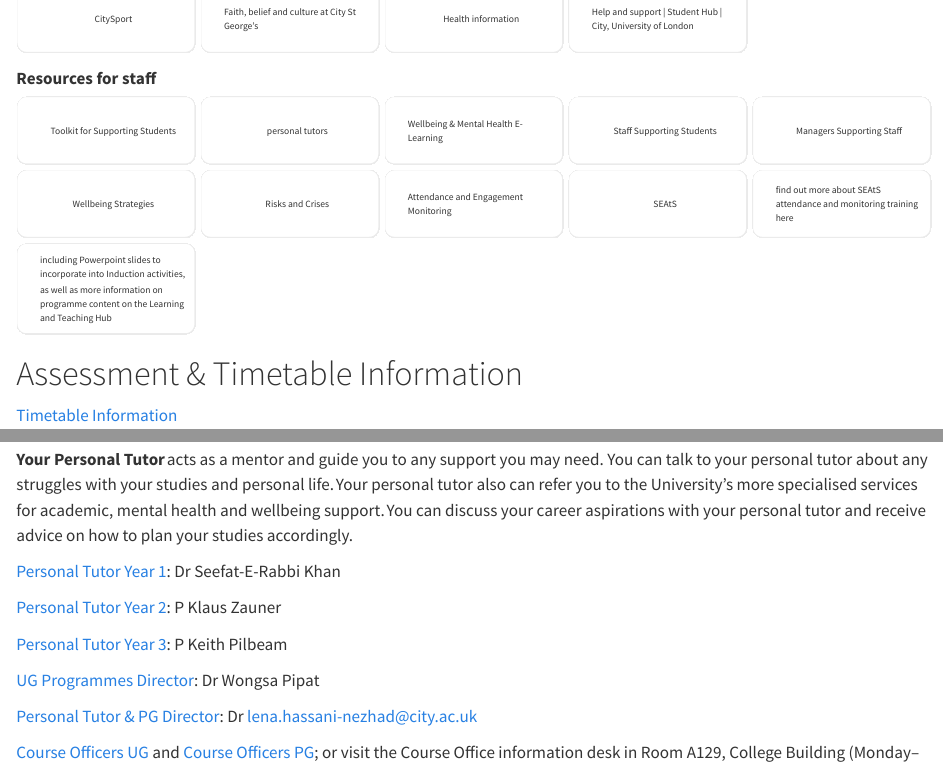
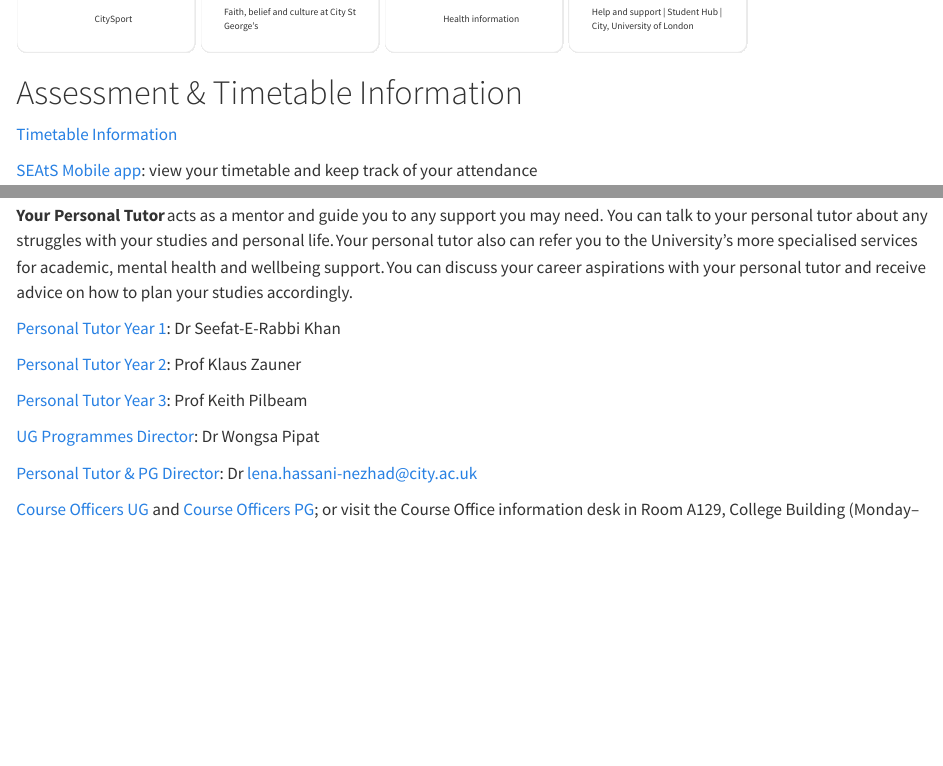
Before and after one commit to calderon777/student-support-handbook-2025-26, a Quarto document (index.qmd): the page in a window 1100 px wide, from 1720 px down, and a second part further down, joined at a grey line. Rendered offline with R 4.5, knitr and Pandoc in place of Quarto, with nearby package versions.

Commit message:
P to Prof

```diff
--- a/index.qmd
+++ b/index.qmd
@@ -608,51 +607,3 @@ insertAfter.insertAdjacentElement('afterend', index);
-  <div class="group-title">Resources for staff</div>
-  <div class="quarto-tiles-grid">
-<a class="tile-card" href="https://cityuni.sharepoint.com/sites/cs_Supportingyourstudents" target="_blank" rel="noopener">
-  <span class="tile-icon"><i class="bi bi-tools"></i></span>
-  <div class="tile-label">Toolkit for Supporting Students</div>
-</a>
-<a class="tile-card" href="https://cityuni.sharepoint.com/sites/cs_Supportingyourstudents/SitePages/Guidance-for-personal-tutors.aspx" target="_blank" rel="noopener">
-  <span class="tile-icon"><i class="bi bi-person-workspace"></i></span>
-  <div class="tile-label">personal tutors</div>
-</a>
-<a class="tile-card" href="https://staffhub.city.ac.uk/develop-at-city/wellbeing-at-city-hub/wellbeing-and-mental-health-e-learning" target="_blank" rel="noopener">
-  <span class="tile-icon"><i class="bi bi-laptop"></i></span>
-  <div class="tile-label">Wellbeing &amp; Mental Health E-Learning</div>
-</a>
-<a class="tile-card" href="https://elearning.charliewaller.org/course-details/681ed6fc-46e1-4753-8a18-21063ad94f1f" target="_blank" rel="noopener">
-  <span class="tile-icon"><i class="bi bi-play-circle"></i></span>
-  <div class="tile-label">Staff Supporting Students</div>
-</a>
-<a class="tile-card" href="https://elearning.charliewaller.org/course-details/630cf33e-725b-4d3e-948e-2fcd279e400d" target="_blank" rel="noopener">
-  <span class="tile-icon"><i class="bi bi-play-circle"></i></span>
-  <div class="tile-label">Managers Supporting Staff</div>
-</a>
-<a class="tile-card" href="https://elearning.charliewaller.org/course-details/655f3612-b251-4001-a3a1-5d9106e67491" target="_blank" rel="noopener">
-  <span class="tile-icon"><i class="bi bi-heart"></i></span>
-  <div class="tile-label">Wellbeing Strategies</div>
-</a>
-<a class="tile-card" href="https://elearning.charliewaller.org/course-details/ed3f83c6-5a72-440d-9bc4-6d26966e15a7" target="_blank" rel="noopener">
-  <span class="tile-icon"><i class="bi bi-shield-exclamation"></i></span>
-  <div class="tile-label">Risks and Crises</div>
-</a>
-<a class="tile-card" href="https://cityuni.sharepoint.com/sites/CSGMerger/Files/Forms/AllItems.aspx?id=%2Fsites%2FCSGMerger%2FFiles%2FDocuments%2FAttendance%20and%20monitoring%20changes%20for%202025%2D26%2Epdf&amp;parent=%2Fsites%2FCSGMerger%2FFiles%2FDocuments" target="_blank" rel="noopener">
-  <span class="tile-icon"><i class="bi bi-check2-square"></i></span>
-  <div class="tile-label">Attendance and Engagement Monitoring</div>
-</a>
-<a class="tile-card" href="https://staffcommunications.newsweaver.com/1cuay0lb4l/yzpv63vjgnc1ttzyvuq1bs/external?email=true&amp;a=5&amp;p=5297842&amp;t=217120" target="_blank" rel="noopener">
-  <span class="tile-icon"><i class="bi bi-check2-square"></i></span>
-  <div class="tile-label">SEAtS</div>
-</a>
-<a class="tile-card" href="https://staffcommunications.newsweaver.com/1cuay0lb4l/5u2ufkq6fke1ttzyvuq1bs/external?email=true&amp;a=5&amp;p=5297842&amp;t=217120" target="_blank" rel="noopener">
-  <span class="tile-icon"><i class="bi bi-check2-square"></i></span>
-  <div class="tile-label">find out more about SEAtS attendance and monitoring training here</div>
-</a>
-<a class="tile-card" href="https://staffcommunications.newsweaver.com/1cuay0lb4l/jigmhvwn6171ttzyvuq1bs/external?email=true&amp;a=5&amp;p=5297842&amp;t=217120" target="_blank" rel="noopener">
-  <span class="tile-icon"><i class="bi bi-laptop"></i></span>
-  <div class="tile-label">including Powerpoint slides to incorporate into Induction activities, as well as more information on programme content on the Learning and Teaching Hub</div>
-</a>
-  </div>
-</div>
 </div>
 
 
@@ -692,9 +643,9 @@ Late submission policy for coursework: Any work that is submitted more than 1 mi
 
 [Personal Tutor Year 1](mailto:econ-y1-tutor@city.ac.uk): Dr Seefat-E-Rabbi Khan
 
-[Personal Tutor Year 2](mailto:econ-y2-tutor@city.ac.uk): P Klaus Zauner
+[Personal Tutor Year 2](mailto:econ-y2-tutor@city.ac.uk): Prof Klaus Zauner
 
-[Personal Tutor Year 3](mailto:econ-y3-tutor@city.ac.uk): P Keith Pilbeam
+[Personal Tutor Year 3](mailto:econ-y3-tutor@city.ac.uk): Prof Keith Pilbeam
 
 [UG Programmes Director](mailto:pipat.wongsa-art@city.ac.uk): Dr Wongsa Pipat
 
```
Also changed, not shown: docs/search.json, index.qmd (1 more changed lines), 4 other files.
